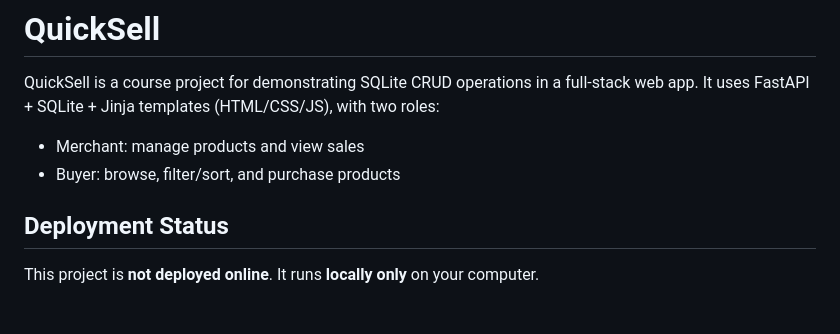
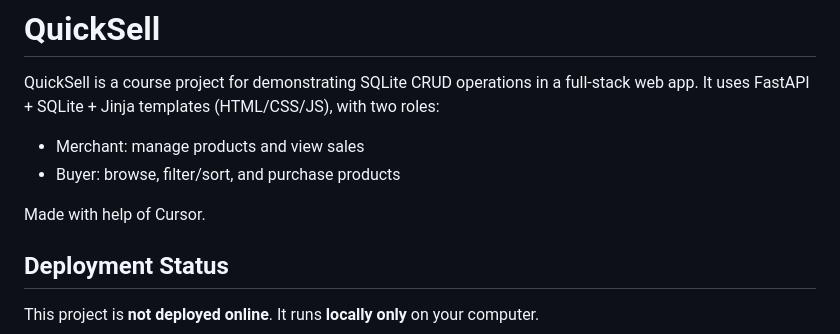
Before and after one commit to Jacky-111111/QuickSell, a Markdown page: README.md, the part around the change. Drawn GitHub-style; blank space fills up the shorter version.

```diff
--- a/README.md
+++ b/README.md
@@ -4,6 +4,8 @@ QuickSell is a course project for demonstrating SQLite CRUD operations in a full
 It uses FastAPI + SQLite + Jinja templates (HTML/CSS/JS), with two roles:
 - Merchant: manage products and view sales
 - Buyer: browse, filter/sort, and purchase products
+
+Made with help of Cursor.
 
 ## Deployment Status
 
```
